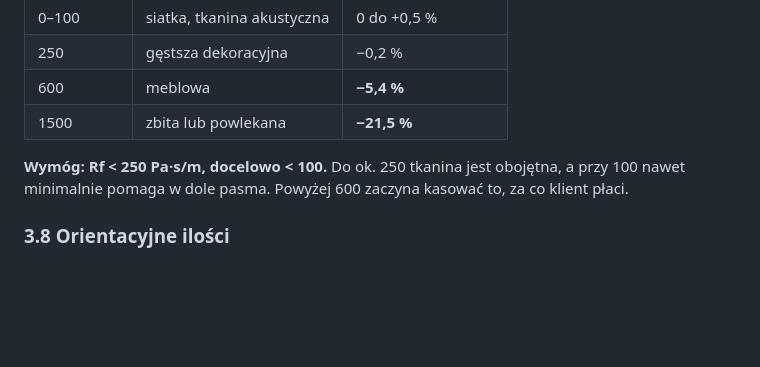
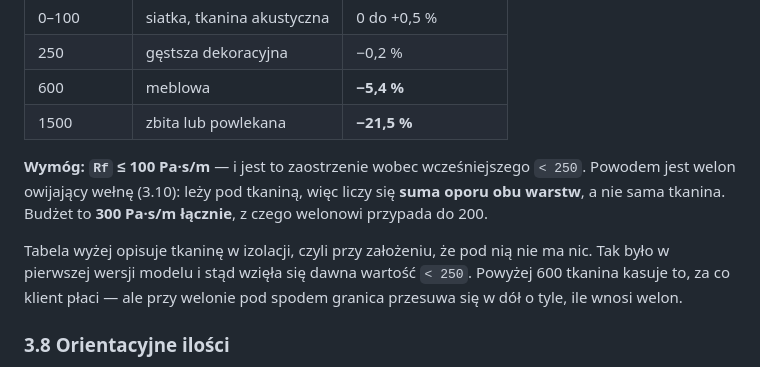
Before and after one commit to Rybak-r2/RT60, a Markdown page: docs/MODEL-AKUSTYCZNY.md, the part around one of its changes. Rendered like a GitHub page; blank space fills up the shorter version.

```diff
--- a/docs/MODEL-AKUSTYCZNY.md
+++ b/docs/MODEL-AKUSTYCZNY.md
@@ -507,9 +507,15 @@ Oporność przepływu tkaniny wpływa na wynik i **musi trafić do specyfikacji*
 | 600 | meblowa | **−5,4 %** |
 | 1500 | zbita lub powlekana | **−21,5 %** |
 
-**Wymóg: Rf < 250 Pa·s/m, docelowo < 100.** Do ok. 250 tkanina jest obojętna, a
-przy 100 nawet minimalnie pomaga w dole pasma. Powyżej 600 zaczyna kasować to,
-za co klient płaci.
+**Wymóg: `Rf` ≤ 100 Pa·s/m** — i jest to zaostrzenie wobec wcześniejszego
+`< 250`. Powodem jest welon owijający wełnę (3.10): leży pod tkaniną, więc
+liczy się **suma oporu obu warstw**, a nie sama tkanina. Budżet to
+**300 Pa·s/m łącznie**, z czego welonowi przypada do 200.
+
+Tabela wyżej opisuje tkaninę w izolacji, czyli przy założeniu, że pod nią nie
+ma nic. Tak było w pierwszej wersji modelu i stąd wzięła się dawna wartość
+`< 250`. Powyżej 600 tkanina kasuje to, za co klient płaci — ale przy welonie
+pod spodem granica przesuwa się w dół o tyle, ile wnosi welon.
 
 ### 3.8 Orientacyjne ilości
 
```
Also changed, not shown: other parts of docs/MODEL-AKUSTYCZNY.md (+61 -28 lines).
